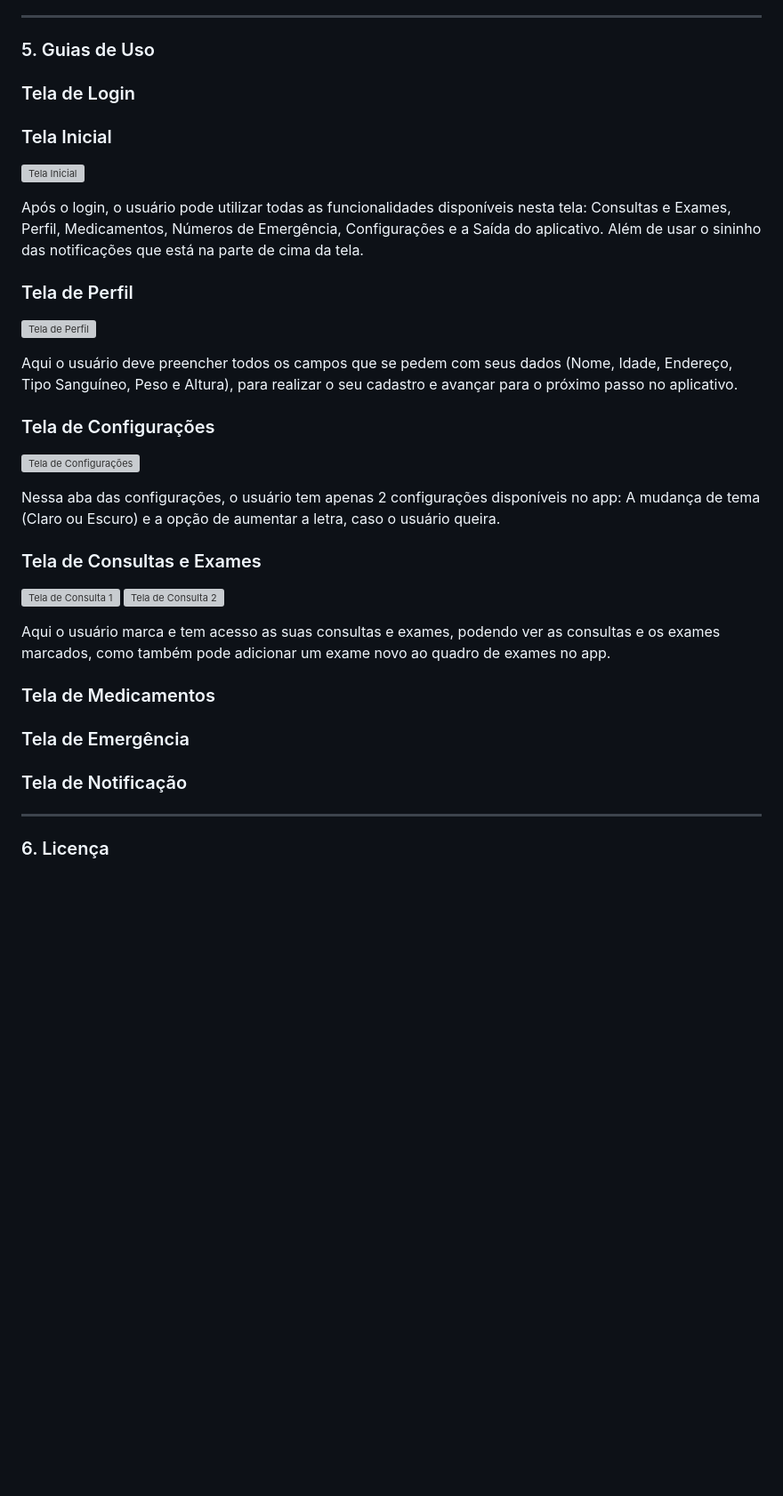
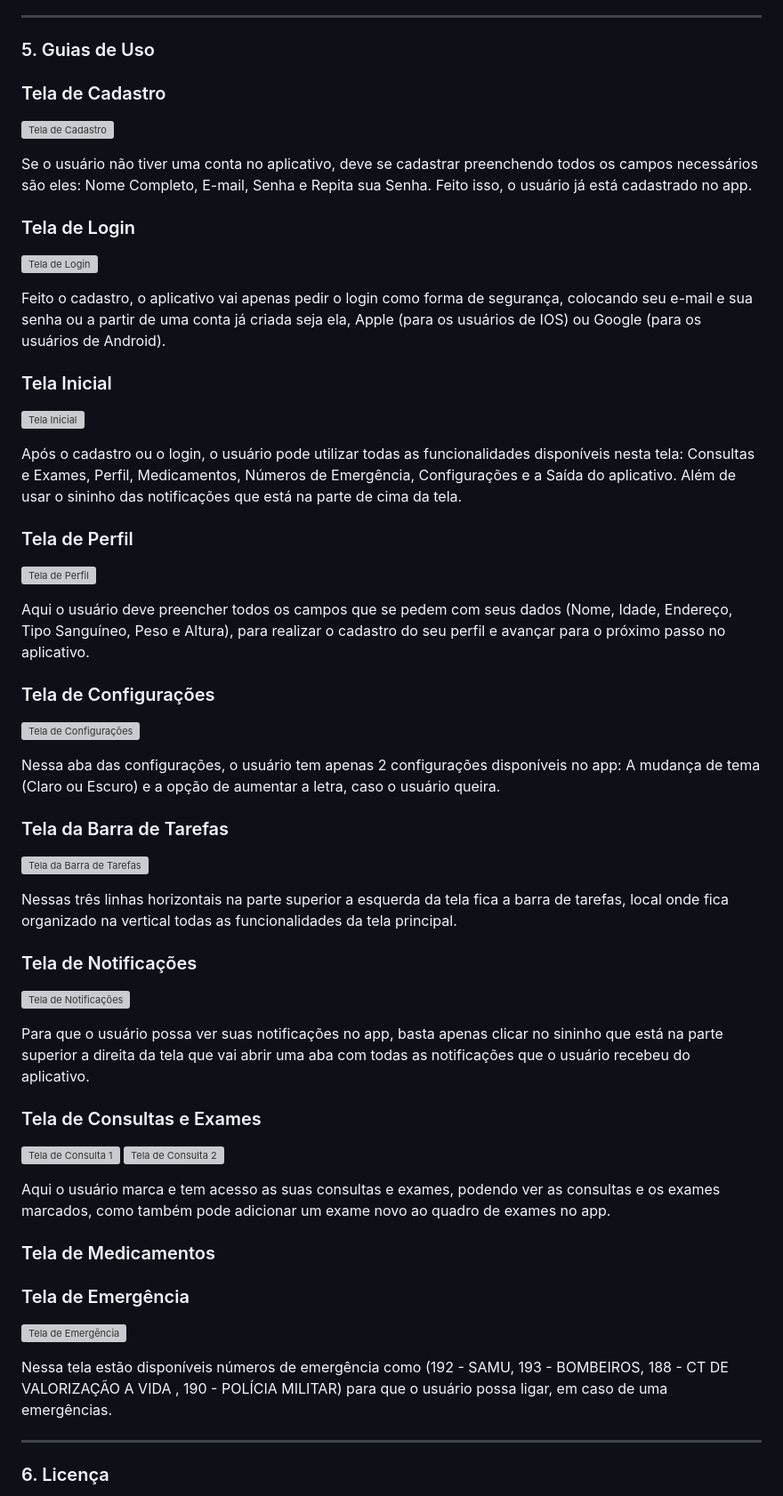
Before and after one commit to Pyments/Medicamentar, a Markdown page: README.md, the part around the change printed below. Shown: that part at 89% size. GitHub-like rendering; blank space fills up the shorter version; grey boxes are pictures that could not be loaded.

Commit message:
doc: Atualização da documentação, inserindo as telas ao guia de uso

```diff
--- a/README.md
+++ b/README.md
@@ -39,25 +39,47 @@
 ---
 ### 5. Guias de Uso
 
+<h3>Tela de Cadastro</h3>
+
+![Tela de Cadastro](https://github.com/Vinilves/Medicamentar/assets/128435810/bd16faa9-4ca6-4b6e-a02f-c22b72cccf74)
+
+Se o usuário não tiver uma conta no aplicativo, deve se cadastrar preenchendo todos os campos necessários são eles: Nome Completo, E-mail, Senha e Repita sua Senha. Feito isso, o usuário já está cadastrado no app.
+
 <h3>Tela de Login</h3>
+
+![Tela de Login](https://github.com/Vinilves/Medicamentar/assets/128435810/5b57c916-e89d-4af2-8c19-44e19c07e3d1)
+
+Feito o cadastro, o aplicativo vai apenas pedir o login como forma de segurança, colocando seu e-mail e sua senha ou a partir de uma conta já criada seja ela, Apple (para os usuários de IOS) ou Google (para os usuários de Android).
 
 <h3>Tela Inicial</h3>
 
 ![Tela Inicial](https://github.com/Vinilves/Medicamentar/assets/128435810/ed50b474-17fd-40f9-b02c-e52ba5be31ef)
 
-Após o login, o usuário pode utilizar todas as funcionalidades disponíveis nesta tela: Consultas e Exames, Perfil, Medicamentos, Números de Emergência, Configurações e a Saída do aplicativo. Além de usar o sininho das notificações que está na parte de cima da tela.
+Após o cadastro ou o login, o usuário pode utilizar todas as funcionalidades disponíveis nesta tela: Consultas e Exames, Perfil, Medicamentos, Números de Emergência, Configurações e a Saída do aplicativo. Além de usar o sininho das notificações que está na parte de cima da tela.
 
 <h3>Tela de Perfil</h3>
 
 ![Tela de Perfil](https://github.com/Vinilves/Medicamentar/assets/128435810/57497b0c-8e6a-4ef1-a563-42008d8c4b51)
 
-Aqui o usuário deve preencher todos os campos que se pedem com seus dados (Nome, Idade, Endereço, Tipo Sanguíneo, Peso e Altura), para realizar o seu cadastro e avançar para o próximo passo no aplicativo.
+Aqui o usuário deve preencher todos os campos que se pedem com seus dados (Nome, Idade, Endereço, Tipo Sanguíneo, Peso e Altura), para realizar o cadastro do seu perfil e avançar para o próximo passo no aplicativo.
 
 <h3>Tela de Configurações</h3>
 
 ![Tela de Configurações](https://github.com/Vinilves/Medicamentar/assets/128435810/dd3f256f-860a-4d22-b10c-fb4ad7b48115)
 
 Nessa aba das configurações, o usuário tem apenas 2 configurações disponíveis no app: A mudança de tema (Claro ou Escuro) e a opção de aumentar a letra, caso o usuário queira.
+
+<h3>Tela da Barra de Tarefas</h3>
+
+![Tela da Barra de Tarefas](https://github.com/Vinilves/Medicamentar/assets/128435810/b427a5a9-ae0e-48a7-8eb0-4b66a0ea3d60)
+
+Nessas três linhas horizontais na parte superior a esquerda da tela fica a barra de tarefas, local onde fica organizado na vertical todas as funcionalidades da tela principal.
+
+<h3>Tela de Notificações</h3>
+
+![Tela de Notificações](https://github.com/Vinilves/Medicamentar/assets/128435810/c5a47312-7dcf-4b71-948c-67a59fc9b28f)
+
+Para que o usuário possa ver suas notificações no app, basta apenas clicar no sininho que está na parte superior a direita da tela que vai abrir uma aba com todas as notificações que o usuário recebeu do aplicativo.
 
 <h3>Tela de Consultas e Exames</h3>
 
@@ -70,7 +92,9 @@ Aqui o usuário marca e tem acesso as suas consultas e exames, podendo ver as co
 
 <h3>Tela de Emergência</h3>
 
-<h3>Tela de Notificação</h3>
+![Tela de Emergência](https://github.com/Vinilves/Medicamentar/assets/128435810/d1385380-c987-4f8f-bbef-56fc0fc40945)
+
+Nessa tela estão disponíveis números de emergência como (192 - SAMU, 193 - BOMBEIROS, 188 - CT DE VALORIZAÇÃO A VIDA , 190 - POLÍCIA MILITAR) para que o usuário possa ligar, em caso de uma emergências.
 
 ---
 ### 6. Licença
```
Also changed, not shown: other parts of README.md (+4 -3 lines).
